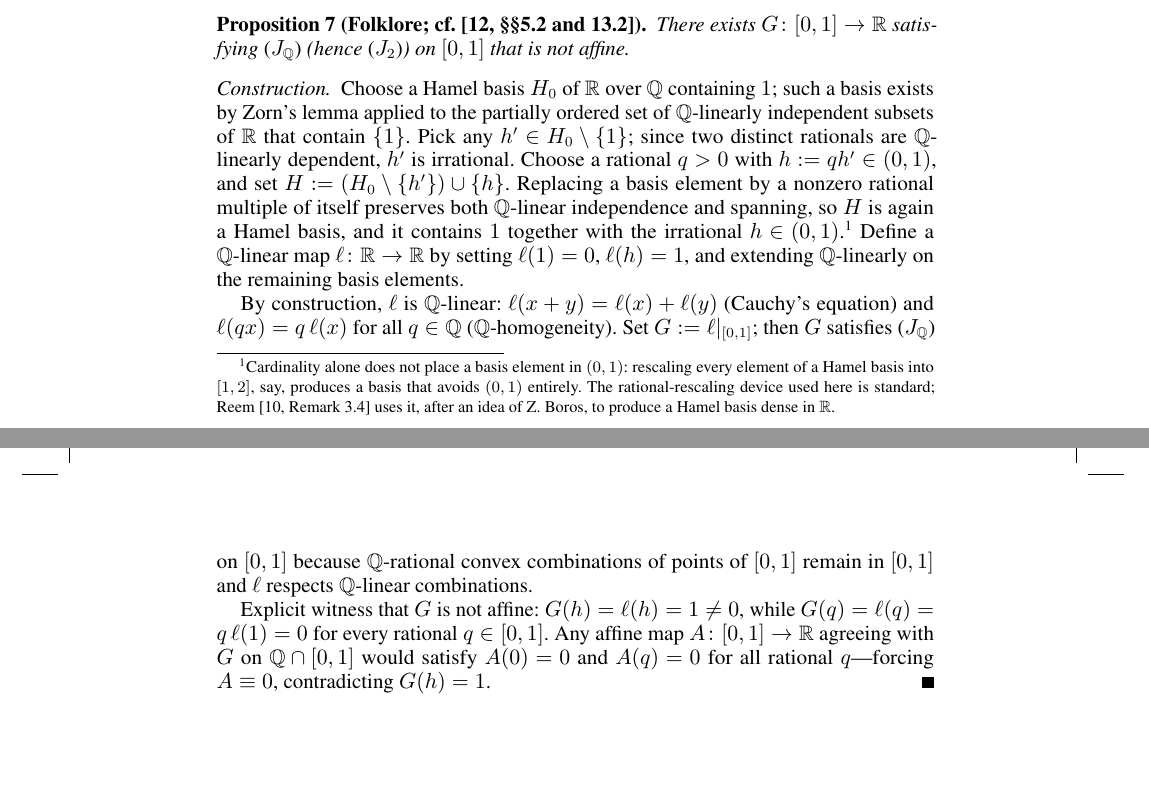
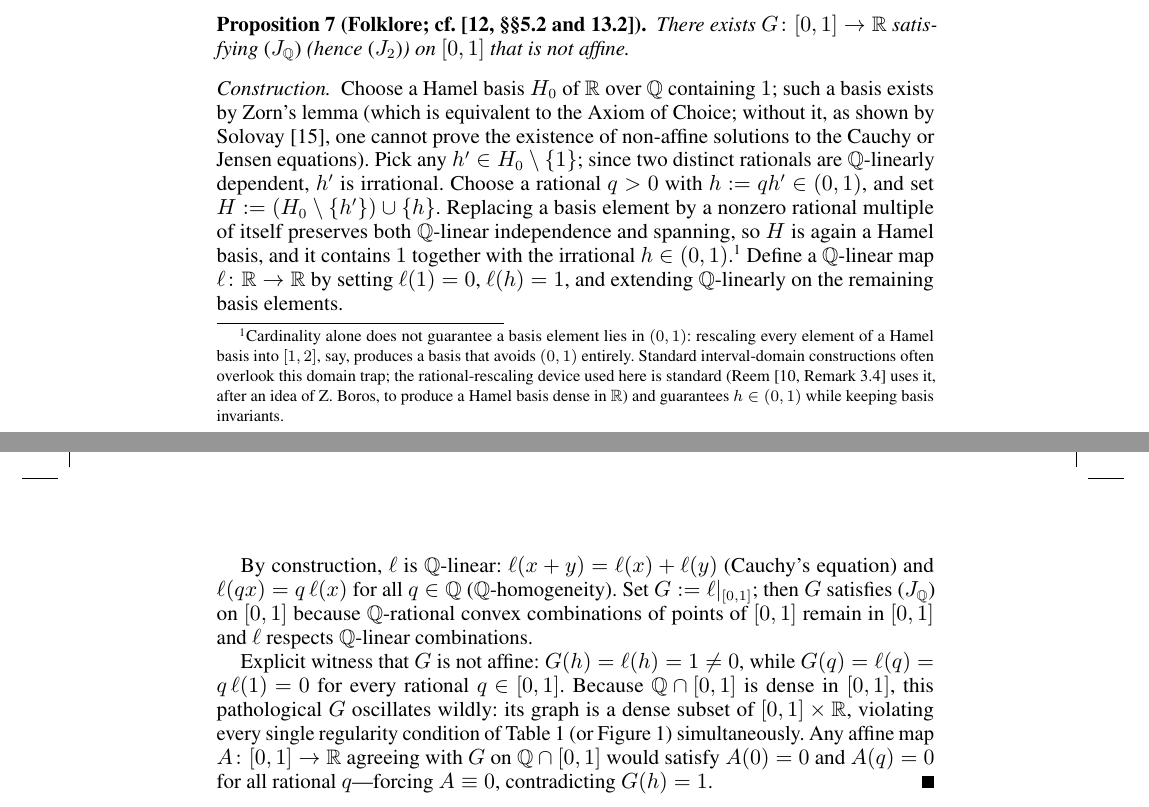
Before and after one commit to elouafiqAli/rigifity, a LaTeX paper (satellites/o3-maa/add/manuscript-anon-final.tex): two parts of pages 8 and 9 of 17 before the commit and two parts of pages 8 and 9 of 18 after it, joined at a grey line, cut so that both start at the same text, the shorter picture padded with empty space. Compiled offline with pdfLaTeX.

Commit message:
satellites(o3-maa): refine Section 4.3 rational pathology with Solovay 1970 citation, Zorn's lemma/Axiom of Choice note, explicit rational-interval domain-trap rescue, and G dense oscillation properties

```diff
--- a/satellites/o3-maa/add/manuscript-anon-final.tex
+++ b/satellites/o3-maa/add/manuscript-anon-final.tex
@@ -822,20 +822,23 @@ There exists $G\colon[0,1]\to\R$ satisfying~\eqref{eq:JQ}
 
 \begin{proof}[Construction]
 Choose a Hamel basis $H_0$ of~$\R$ over~$\Q$ containing~$1$; such a
-basis exists by Zorn's lemma applied to the partially ordered set of
-$\Q$-linearly independent subsets of~$\R$ that contain~$\{1\}$. Pick
+basis exists by Zorn's lemma (which is equivalent to the Axiom of Choice;
+without it, as shown by Solovay~\cite{Solovay1970}, one cannot prove the
+existence of non-affine solutions to the Cauchy or Jensen equations).
+Pick
 any $h'\in H_0\setminus\{1\}$; since two distinct rationals are
 $\Q$-linearly dependent, $h'$ is irrational. Choose a rational $q>0$
 with $h:=qh'\in(0,1)$, and set $H:=(H_0\setminus\{h'\})\cup\{h\}$.
 Replacing a basis element by a nonzero rational multiple of itself
 preserves both $\Q$-linear independence and spanning, so $H$ is again
 a Hamel basis, and it contains~$1$ together with the irrational
-$h\in(0,1)$.\footnote{Cardinality alone does not place a basis element
-in $(0,1)$: rescaling every element of a Hamel basis into $[1,2]$, say,
-produces a basis that avoids $(0,1)$ entirely. The rational-rescaling
-device used here is standard; Reem~\cite[Remark~3.4]{Reem2017} uses
+$h\in(0,1)$.\footnote{Cardinality alone does not guarantee a basis element
+lies in $(0,1)$: rescaling every element of a Hamel basis into $[1,2]$, say,
+produces a basis that avoids $(0,1)$ entirely. Standard interval-domain
+constructions often overlook this domain trap; the rational-rescaling
+device used here is standard (Reem~\cite[Remark~3.4]{Reem2017} uses
 it, after an idea of Z.~Boros, to produce a Hamel basis dense
-in~$\R$.} Define a $\Q$-linear map $\ell\colon\R\to\R$ by setting
+in~$\R$) and guarantees $h \in (0,1)$ while keeping basis invariants.} Define a $\Q$-linear map $\ell\colon\R\to\R$ by setting
 $\ell(1)=0$, $\ell(h)=1$, and extending $\Q$-linearly on the remaining
 basis elements.
 
@@ -847,10 +850,13 @@ combinations of points of $[0,1]$ remain in $[0,1]$ and $\ell$
 respects $\Q$-linear combinations.
 
 Explicit witness that $G$ is not affine: $G(h)=\ell(h)=1\ne0$, while
-$G(q)=\ell(q)=q\,\ell(1)=0$ for every rational $q\in[0,1]$. Any
-affine map $A\colon[0,1]\to\R$ agreeing with $G$ on $\Q\cap[0,1]$
-would satisfy $A(0)=0$ and $A(q)=0$ for all rational $q$---forcing
-$A\equiv0$, contradicting $G(h)=1$.
+$G(q)=\ell(q)=q\,\ell(1)=0$ for every rational $q\in[0,1]$. Because
+$\Q\cap[0,1]$ is dense in $[0,1]$, this pathological $G$ oscillates
+wildly: its graph is a dense subset of $[0,1]\times\R$, violating every
+single regularity condition of Table~\ref{tab:dictionary} (or Figure~\ref{fig:dictionary})
+simultaneously. Any affine map $A\colon[0,1]\to\R$ agreeing with $G$ on
+$\Q\cap[0,1]$ would satisfy $A(0)=0$ and $A(q)=0$ for all rational
+$q$---forcing $A\equiv0$, contradicting $G(h)=1$.
 \end{proof}
 
 Proposition~\ref{prop:JQ-pathology} sharpens the dictionary:
```
Also changed, not shown: satellites/o3-maa/add/refs.bib (+11 -0 lines), satellites/o3-maa/add/manuscript-anon-final.bbl.
